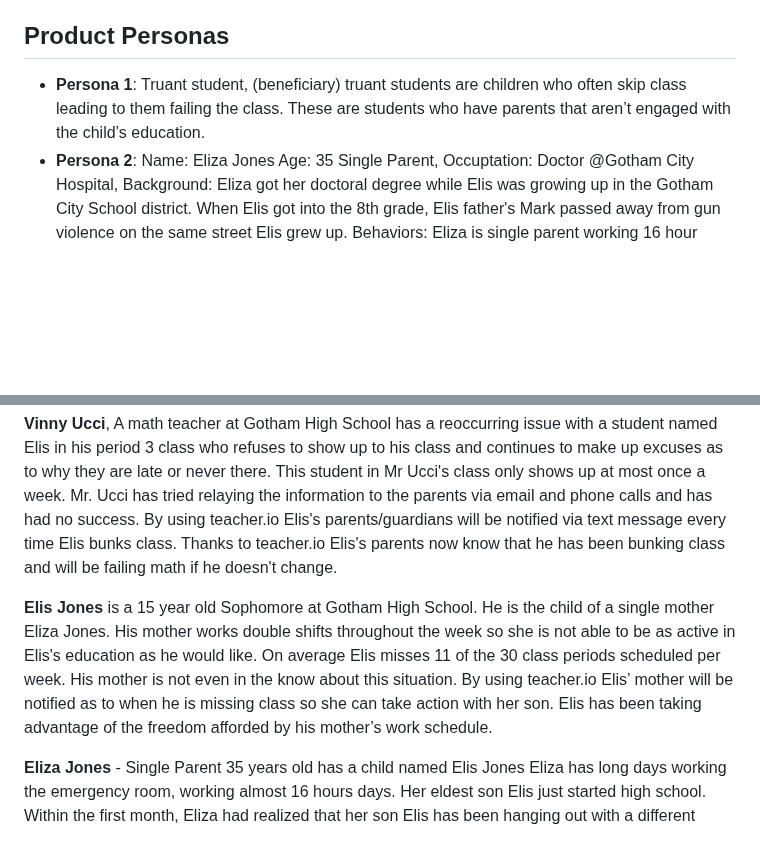
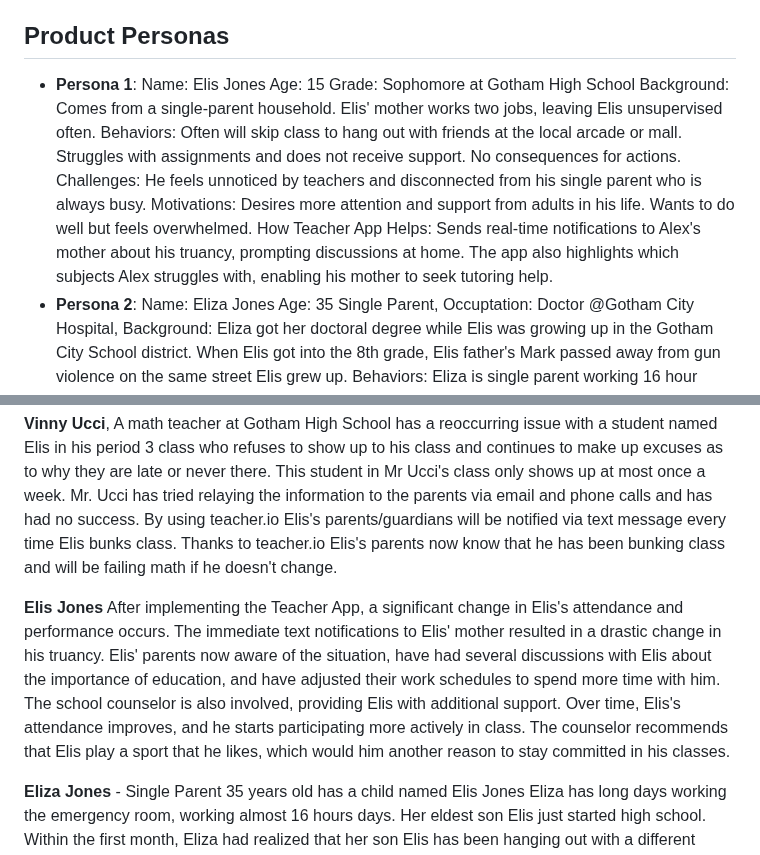
Before and after one commit to MiledKalbourji/CSCI401W, a Markdown page: assignments/product_personas_stories/teacher.md, 2 parts joined by grey strips. Drawn GitHub-style; blank space fills up the shorter version.

Commit message:
Update teacher.md
updated student persona and scenario

```diff
--- a/assignments/product_personas_stories/teacher.md
+++ b/assignments/product_personas_stories/teacher.md
@@ -21,7 +21,14 @@ For middle and high school educators struggling with student truancy, Teacher Ap
 
 ## Product Personas
 
-- **Persona 1**: Truant student, (beneficiary) truant students are children who often skip class leading to them failing the class. These are students who have parents that aren’t engaged with the child’s education.
+- **Persona 1**: Name: Elis Jones
+                  Age: 15
+                  Grade: Sophomore at Gotham High School
+                  Background: Comes from a single-parent household. Elis' mother works two jobs, leaving Elis unsupervised often.
+                  Behaviors: Often will skip class to hang out with friends at the local arcade or mall. Struggles with assignments and does not receive support. No consequences for actions.
+                  Challenges: He feels unnoticed by teachers and disconnected from his single parent who is always busy.
+                  Motivations: Desires more attention and support from adults in his life. Wants to do well but feels overwhelmed.
+                  How Teacher App Helps: Sends real-time notifications to Alex's mother about his truancy, prompting discussions at home. The app also highlights which subjects Alex struggles with, enabling his mother to seek tutoring help.
 - **Persona 2**: Name: Eliza Jones
                   Age: 35
                   Single Parent, Occuptation: Doctor @Gotham City Hospital,
@@ -42,7 +49,7 @@ For middle and high school educators struggling with student truancy, Teacher Ap
 **Vinny Ucci**, A math teacher at Gotham High School has a reoccurring issue with a student named Elis in his period 3 class who refuses to show up to his class and continues to make up excuses as to why they are late or never there. This student in Mr Ucci's class only shows up at most once a week. Mr. Ucci has tried relaying the information to the parents via email and phone calls and has had no success. By using teacher.io Elis's parents/guardians will be notified via text message every time Elis bunks class. Thanks to teacher.io Elis's parents now know that he has been bunking class and will be failing math if he doesn't change.
 
 
-**Elis Jones** is a 15 year old Sophomore at Gotham High School. He is the child of a single mother Eliza Jones. His mother works double shifts throughout the week so she is not able to be as active in Elis's education as he would like. On average Elis misses 11 of the 30 class periods scheduled per week. His mother is not even in the know about this situation. By using teacher.io Elis’ mother will be notified as to when he is missing class so she can take action with her son. Elis has been taking advantage of the freedom afforded by his mother’s work schedule.
+**Elis Jones** After implementing the Teacher App, a significant change in Elis's attendance and performance occurs. The immediate text notifications to Elis' mother resulted in a drastic change in his truancy. Elis' parents now aware of the situation, have had several discussions with Elis about the importance of education, and have adjusted their work schedules to spend more time with him. The school counselor is also involved, providing Elis with additional support. Over time, Elis's attendance improves, and he starts participating more actively in class. The counselor recommends that Elis play a sport that he likes, which would him another reason to stay committed in his classes.
 
 **Eliza Jones** - Single Parent 35 years old has a child named Elis Jones Eliza has long days working the emergency room, working almost 16 hours days.   Her eldest son Elis just started high school. Within the first month, Eliza had realized that her son Elis has been hanging out with a different group of friends from the previous year. Elis has started to become more distant from his mother and would not be in tune for conversations when he had with Elis. Eliza realized that she needed to know what was going on. The following day Eliza signed up on teacher.io, within the school district to have notifications whenever Elis skipped class. Within the first week Eliza had realized that Eliz had been skipping the last period of class and catching a ride from his new group of friends, before Eliza got home from her 16 hour work day. Thanks to teacher.io Eliza can freely roam her day knowing that Elis is safe in school and learning.
 
```
